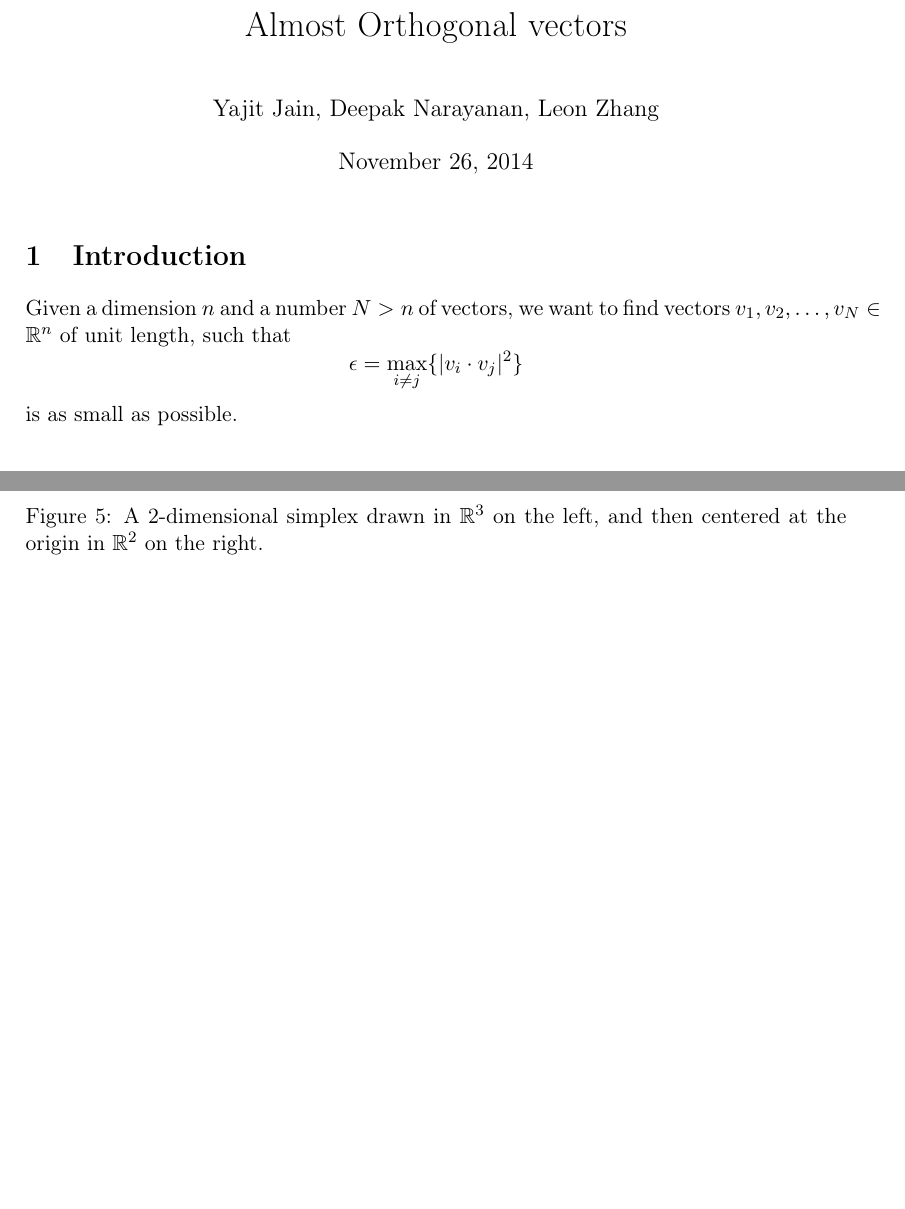
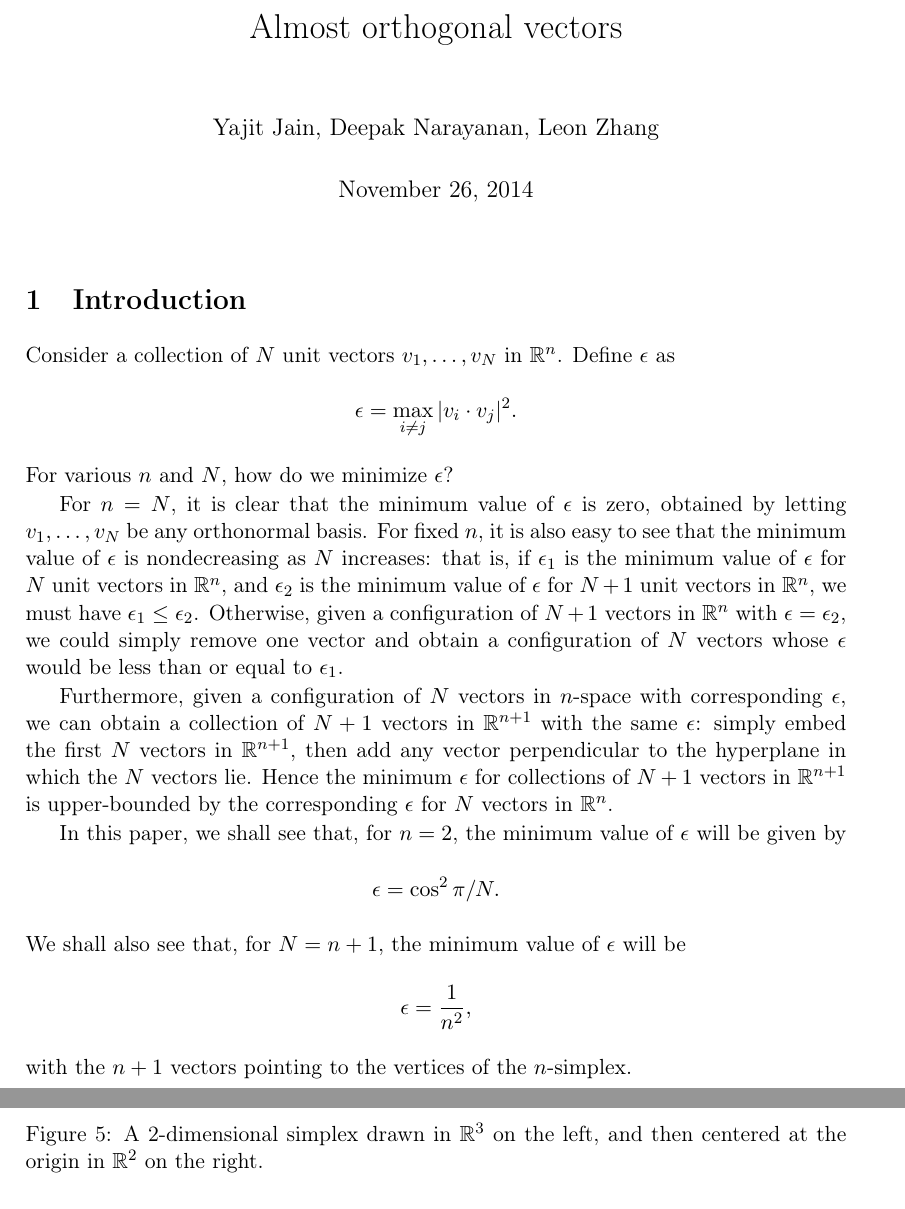
Before and after one commit to deepakn94/projects, a LaTeX document (project3/paper/paper.tex): two parts of pages 1 and 6 of 7 before the commit and two parts of pages 1 and 7 of 8 after it, joined at a grey line, cut so that both start at the same text, the shorter picture padded with empty space. Compiled offline with pdfLaTeX.

Commit message:
added an intro

```diff
--- a/project3/paper/paper.tex
+++ b/project3/paper/paper.tex
@@ -72,7 +72,7 @@
 
 \makeatother
 
-\title{Almost Orthogonal vectors}
+\title{Almost orthogonal vectors}
 
 \author{Yajit Jain, Deepak Narayanan, Leon Zhang}
 
@@ -81,9 +81,19 @@
 \maketitle
 
 \section{Introduction}
-Given a dimension $n$ and a number $N > n$ of vectors, we want to find vectors $v_1, v_2, \ldots, v_N \in \mathbb{R}^n$ of unit length, such that
-$$\epsilon = \max_{i \neq j} \{ |v_i \cdot v_j|^2 \}$$
-is as small as possible.
+Consider a collection of $N$ unit vectors $v_1, \ldots, v_N$ in $\mathbb R^n$. Define $\epsilon$ as
+\[\epsilon=\max_{i\neq j}|v_i\cdot v_j|^2.\]
+For various $n$ and $N$, how do we minimize $\epsilon$?
+
+For $n=N$, it is clear that the minimum value of $\epsilon$ is zero, obtained by letting $v_1,\ldots, v_N$ be any orthonormal basis. For fixed $n$, it is also easy to see that the minimum value of $\epsilon$ is nondecreasing as $N$ increases: that is, if $\epsilon_1$ is the minimum value of $\epsilon$ for $N$ unit vectors in $\mathbb R^n$, and $\epsilon_2$ is the minimum value of $\epsilon$ for $N+1$ unit vectors in $\mathbb R^n$, we must have $\epsilon_1\leq \epsilon_2$. Otherwise, given a configuration of $N+1$ vectors in $\mathbb R^n$ with $\epsilon=\epsilon_2$, we could simply remove one vector and obtain a configuration of $N$ vectors whose $\epsilon$ would be less than or equal to $\epsilon_1$.
+
+Furthermore, given a configuration of $N$ vectors in $n$-space with corresponding $\epsilon$, we can obtain a collection of $N+1$ vectors in $\mathbb R^{n+1}$ with the same $\epsilon$: simply embed the first $N$ vectors in $\mathbb R^{n+1}$, then add any vector perpendicular to the hyperplane in which the $N$ vectors lie. Hence the minimum $\epsilon$ for collections of $N+1$ vectors in $\mathbb R^{n+1}$ is upper-bounded by the corresponding $\epsilon$ for $N$ vectors in $\mathbb R^n$.
+
+In this paper, we shall see that, for $n=2$, the minimum value of $\epsilon$ will be given by
+\[\epsilon=\cos^2\pi/N.\]
+We shall also see that, for $N=n+1$, the minimum value of $\epsilon$ will be
+\[\epsilon=\frac{1}{n^2},\]
+with the $n+1$ vectors pointing to the vertices of the $n$-simplex.
 
 \section{$n=2$, generic $N$}
 In this section, we consider the problem of almost orthogonal vectors of dimensionality $2$.
```
